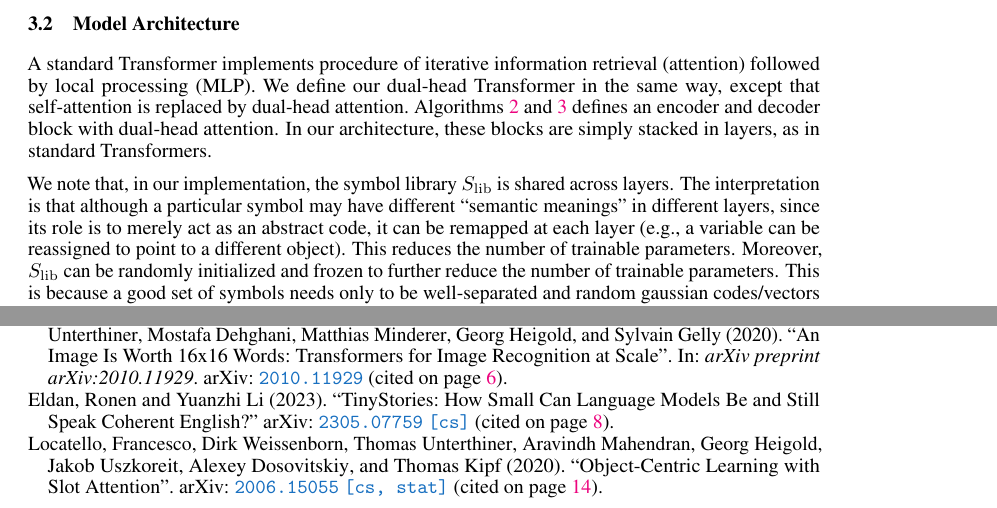
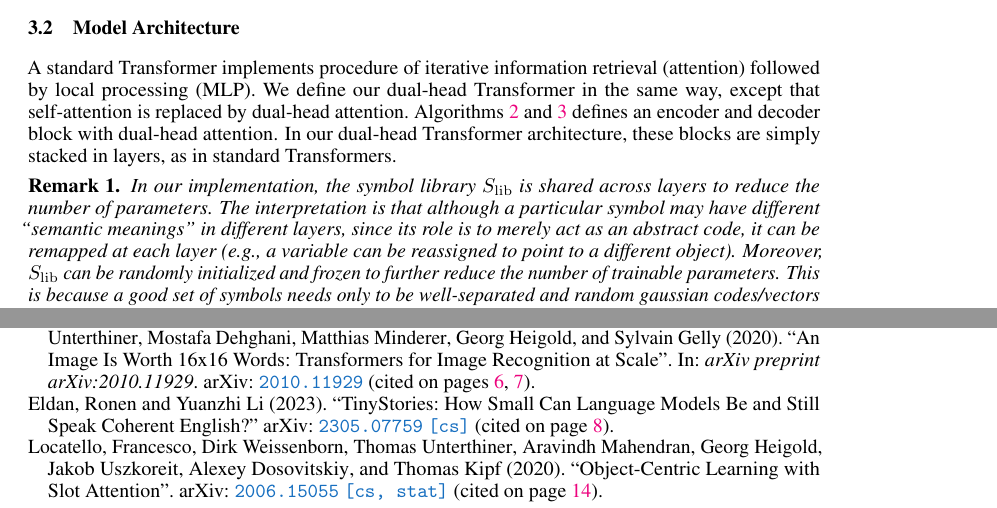
Before and after one commit to Awni00/abstract_transformer, a LaTeX paper (neurips/main.tex, which reads neurips/architectures.tex): two parts of pages 6 and 9 of 17 before the commit and two parts of pages 6 and 10 of 17 after it, joined at a grey line, cut so that both start at the same text. Compiled offline with pdfLaTeX.

```diff
--- a/neurips/architectures.tex
+++ b/neurips/architectures.tex
@@ -53,9 +53,11 @@
 
 \subsection{Model Architecture}
 
-A standard Transformer implements procedure of iterative information retrieval (attention) followed by local processing (MLP). We define our dual-head Transformer in the same way, except that self-attention is replaced by dual-head attention.~\Cref{alg:dh_encoder,alg:dh_decoder} defines an encoder and decoder block with dual-head attention. In our architecture, these blocks are simply stacked in layers, as in standard Transformers.
+A standard Transformer implements procedure of iterative information retrieval (attention) followed by local processing (MLP). We define our dual-head Transformer in the same way, except that self-attention is replaced by dual-head attention.~\Cref{alg:dh_encoder,alg:dh_decoder} defines an encoder and decoder block with dual-head attention. In our dual-head Transformer architecture, these blocks are simply stacked in layers, as in standard Transformers.
 
-We note that, in our implementation, the symbol library $\Slib$ is shared across layers. The interpretation is that although a particular symbol may have different ``semantic meanings'' in different layers, since its role is to merely act as an abstract code, it can be remapped at each layer (e.g., a variable can be reassigned to point to a different object). This reduces the number of trainable parameters. Moreover, $\Slib$ can be randomly initialized and frozen to further reduce the number of trainable parameters. This is because a good set of symbols needs only to be well-separated and random gaussian codes/vectors are approximately orthogonal in high-dimensions~\citep{needcitation?citationonrandomcodes?}.
+\begin{remark}
+    In our implementation, the symbol library $\Slib$ is shared across layers to reduce the number of parameters. The interpretation is that although a particular symbol may have different ``semantic meanings'' in different layers, since its role is to merely act as an abstract code, it can be remapped at each layer (e.g., a variable can be reassigned to point to a different object). Moreover, $\Slib$ can be randomly initialized and frozen to further reduce the number of trainable parameters. This is because a good set of symbols needs only to be well-separated and random gaussian codes/vectors are approximately orthogonal in high-dimensions~\citep{needcitation?citationonrandomcodes?}.
+\end{remark}
 
 \begin{figure}[ht]
     \begin{minipage}{0.45\textwidth}
```
Also changed, not shown: neurips/architectures.tex (1 more changed lines).
